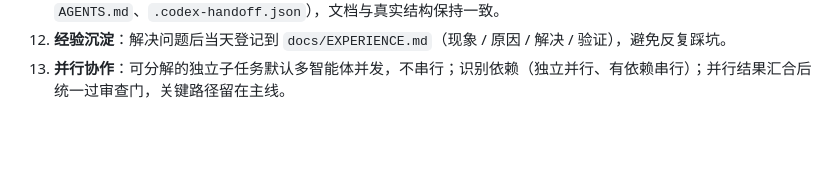
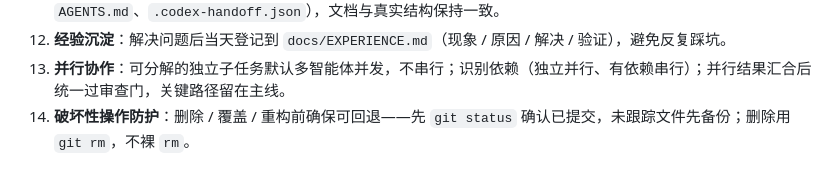
Before and after one commit to Toylog123/Project-Structure-Template, a Markdown page: README.md, the part around the change. Rendered like a GitHub page; blank space fills up the shorter version.

Commit message:
feat: 破坏性操作防护——删除/覆盖/重构前确保可回退，防误删

```diff
--- a/README.md
+++ b/README.md
@@ -108,3 +108,4 @@
 11. **文档同步**：任何目录 / 结构 / 路径变更后，必须同步更新主目录文档（`README.md` 目录角色与工作规则、`AGENTS.md`、`.codex-handoff.json`），文档与真实结构保持一致。
 12. **经验沉淀**：解决问题后当天登记到 `docs/EXPERIENCE.md`（现象 / 原因 / 解决 / 验证），避免反复踩坑。
 13. **并行协作**：可分解的独立子任务默认多智能体并发，不串行；识别依赖（独立并行、有依赖串行）；并行结果汇合后统一过审查门，关键路径留在主线。
+14. **破坏性操作防护**：删除 / 覆盖 / 重构前确保可回退——先 `git status` 确认已提交，未跟踪文件先备份；删除用 `git rm`，不裸 `rm`。
```
Also changed, not shown: AGENTS.md (+12 -0 lines).
